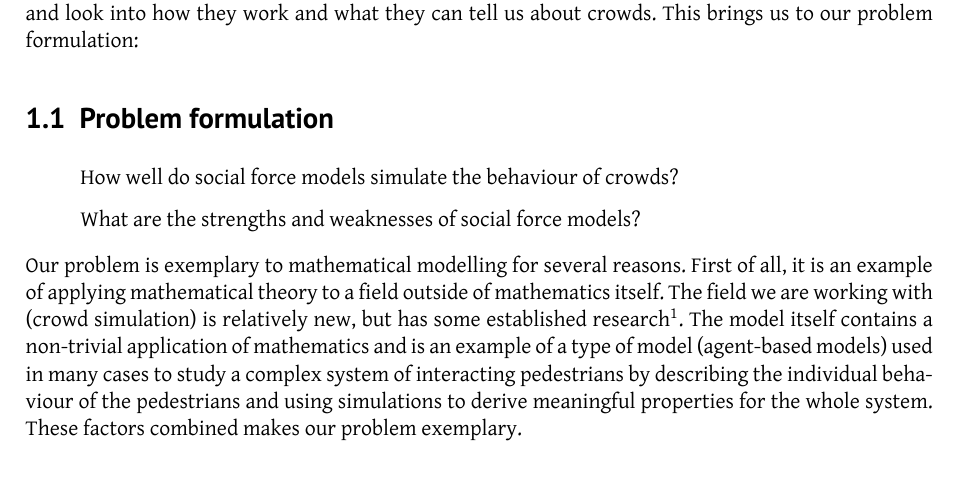
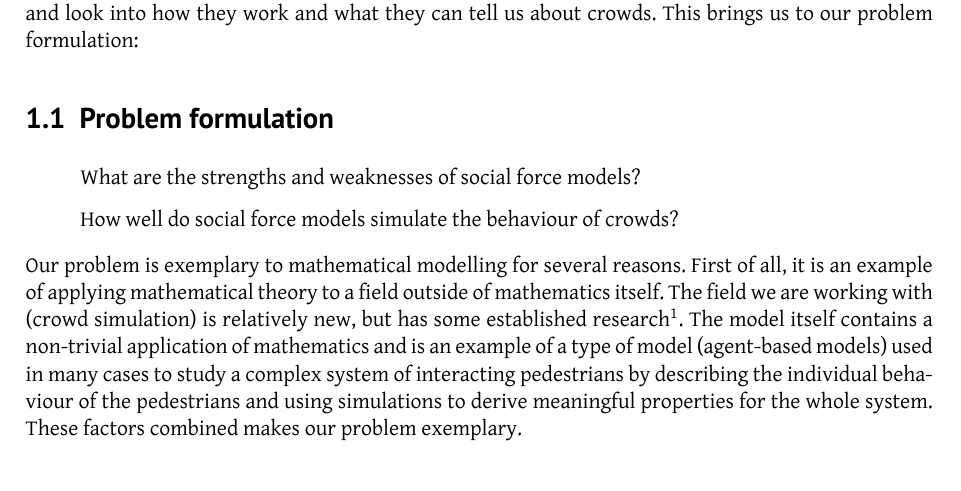
Before and after one commit to tohojo/RUC-math--crowd-modeling, a LaTeX paper (LaTeX/crowd-modelling.tex, which reads LaTeX/introduction.tex): part of page 5 of 46, cut so that both start at the same text. Compiled offline with XeLaTeX.

Commit message:
Switch order of questions in the problem formulation.

```diff
--- a/LaTeX/introduction.tex
+++ b/LaTeX/introduction.tex
@@ -39,9 +39,9 @@ This brings us to our problem formulation:
 
 \subsection{Problem formulation}
 \begin{quote}
+    What are the strengths and weaknesses of social force models?
+
     How well do social force models simulate the behaviour of crowds?
-
-    What are the strengths and weaknesses of social force models?
 \end{quote}
 
 Our problem is exemplary to mathematical modelling for several reasons. First
```
